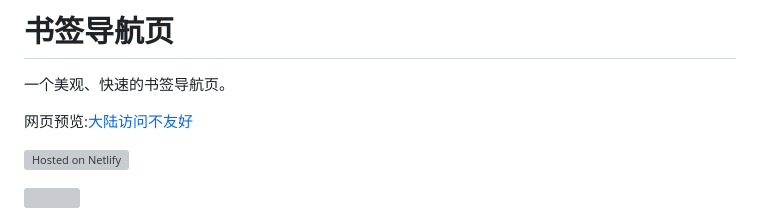
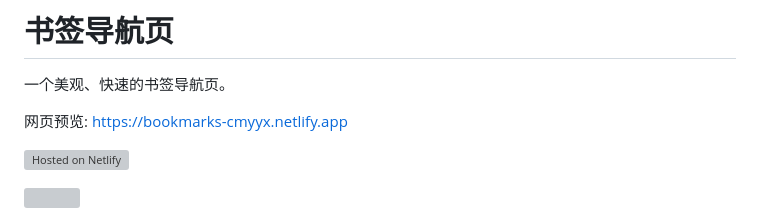
Before and after one commit to cmyyx/bookmark-navigator, a Markdown page: README.md, the part around the change. GitHub-like rendering; grey boxes are pictures that could not be loaded.

```diff
--- a/README.md
+++ b/README.md
@@ -2,7 +2,7 @@
 
 一个美观、快速的书签导航页。
 
-网页预览:[大陆访问不友好](https://bookmarks-cmyyx.netlify.app/)
+网页预览: https://bookmarks-cmyyx.netlify.app
 
 
 [![Hosted on Netlify](https://www.netlify.com/img/global/badges/netlify-color-accent.svg)](https://app.netlify.com)
```
